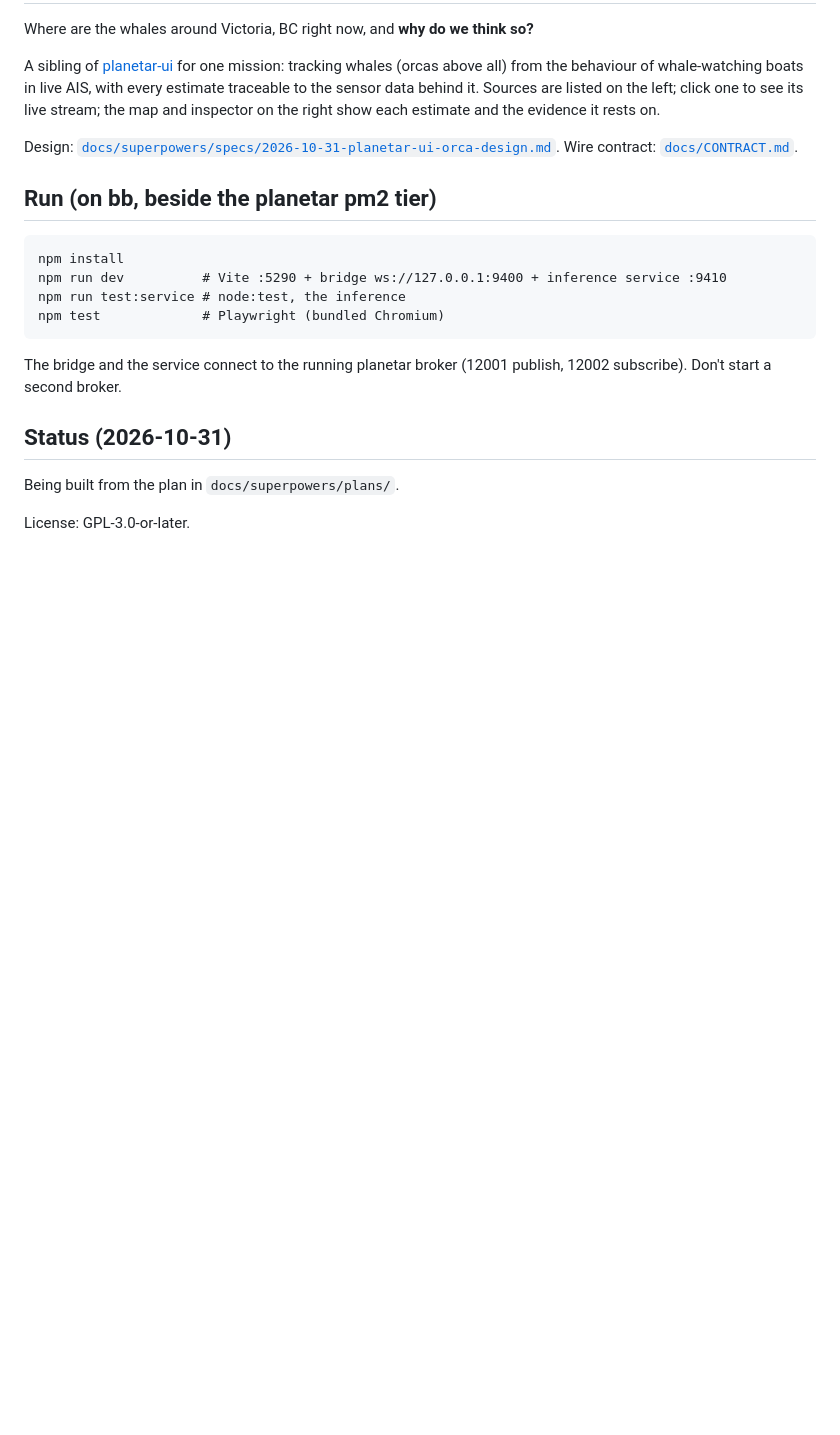
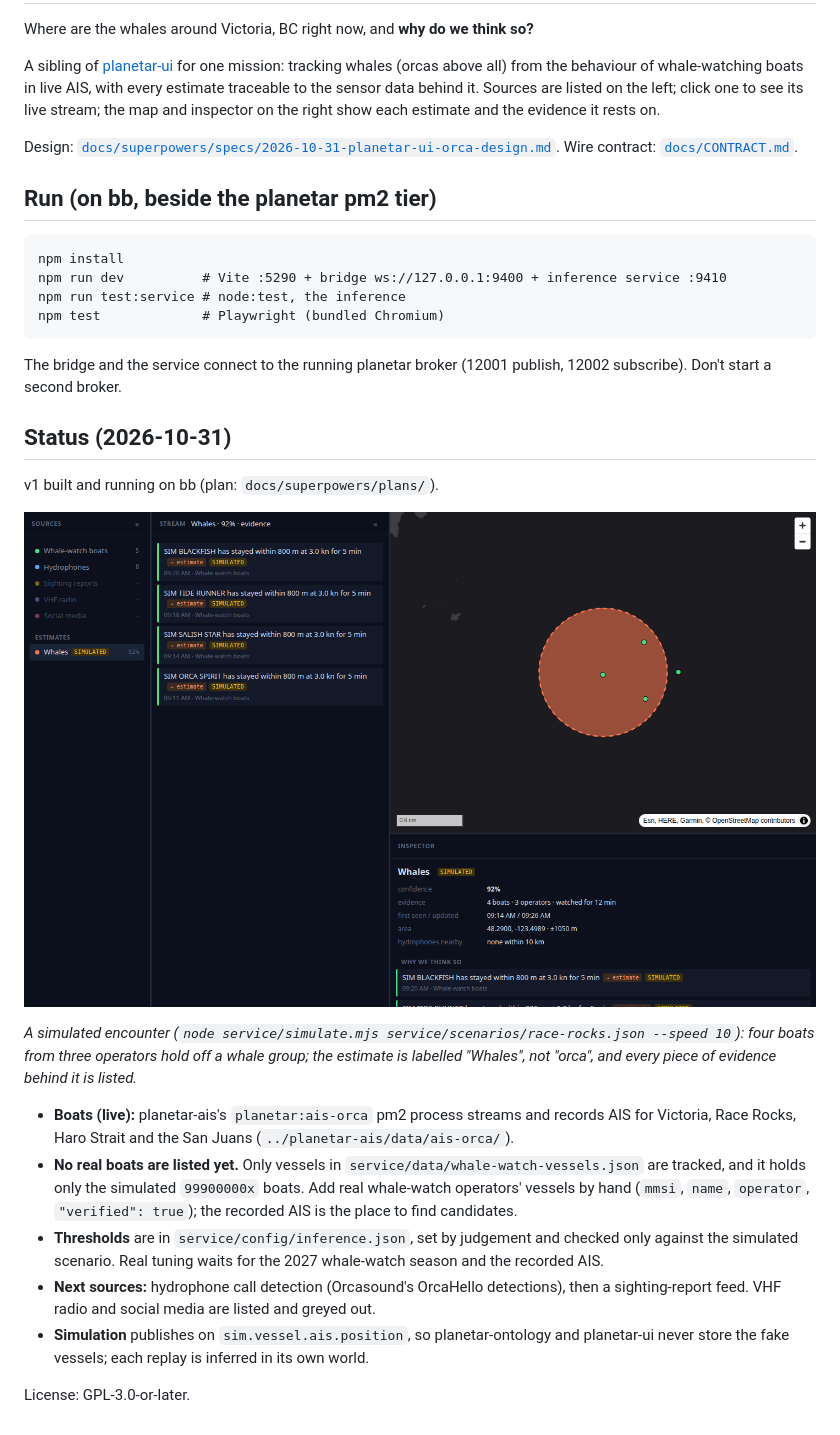
Before and after one commit to planetarx/planetar-ui-orca, a Markdown page: README.md, the part around the change. Drawn GitHub-style; pictures changed too: docs/screenshots/race-rocks-sim.png (added); blank space fills up the shorter version.

```diff
--- a/README.md
+++ b/README.md
@@ -19,6 +19,16 @@ The bridge and the service connect to the running planetar broker (12001 publish
 
 ## Status (2026-10-31)
 
-Being built from the plan in `docs/superpowers/plans/`.
+v1 built and running on bb (plan: `docs/superpowers/plans/`).
+
+![Simulated Race Rocks encounter](docs/screenshots/race-rocks-sim.png)
+
+*A simulated encounter (`node service/simulate.mjs service/scenarios/race-rocks.json --speed 10`): four boats from three operators hold off a whale group; the estimate is labelled "Whales", not "orca", and every piece of evidence behind it is listed.*
+
+- **Boats (live):** planetar-ais's `planetar:ais-orca` pm2 process streams and records AIS for Victoria, Race Rocks, Haro Strait and the San Juans (`../planetar-ais/data/ais-orca/`).
+- **No real boats are listed yet.** Only vessels in `service/data/whale-watch-vessels.json` are tracked, and it holds only the simulated `99900000x` boats. Add real whale-watch operators' vessels by hand (`mmsi`, `name`, `operator`, `"verified": true`); the recorded AIS is the place to find candidates.
+- **Thresholds** are in `service/config/inference.json`, set by judgement and checked only against the simulated scenario. Real tuning waits for the 2027 whale-watch season and the recorded AIS.
+- **Next sources:** hydrophone call detection (Orcasound's OrcaHello detections), then a sighting-report feed. VHF radio and social media are listed and greyed out.
+- **Simulation** publishes on `sim.vessel.ais.position`, so planetar-ontology and planetar-ui never store the fake vessels; each replay is inferred in its own world.
 
 License: GPL-3.0-or-later.
```
Also changed, not shown: CLAUDE.md (+3 -0 lines), docs/CONTRACT.md (+1 -1 lines), 3 other files.
